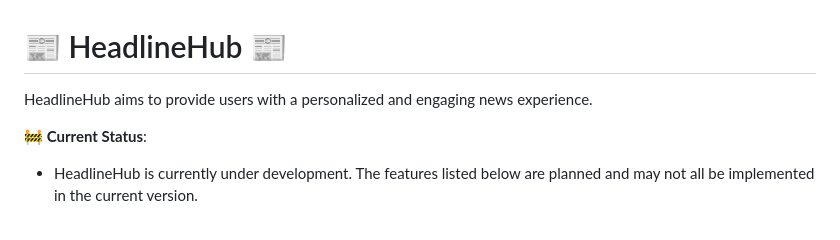
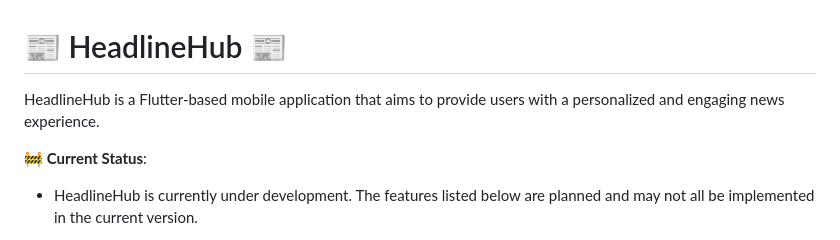
Before and after one commit to headlinehubtech/headlinehub, a Markdown page: README.md, the part around the change. GitHub-like rendering.

```diff
--- a/README.md
+++ b/README.md
@@ -1,6 +1,6 @@
 # 📰 HeadlineHub  📰
 
-HeadlineHub aims to provide users with a personalized and engaging news experience.
+HeadlineHub is a Flutter-based mobile application that aims to provide users with a personalized and engaging news experience.
 
 **🚧 Current Status**:
 * HeadlineHub is currently under development. The features listed below are planned and may not all be implemented in the current version.
```
